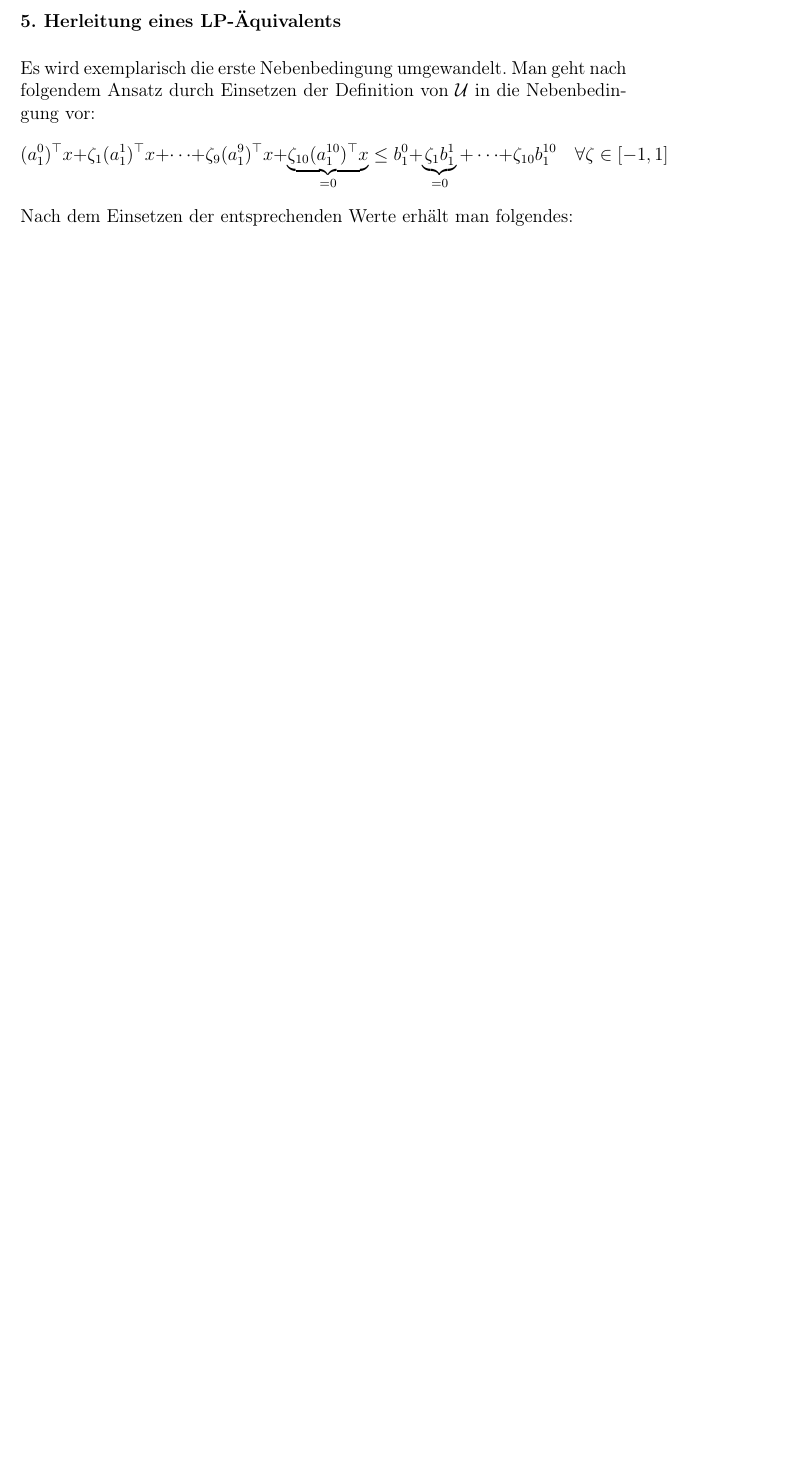
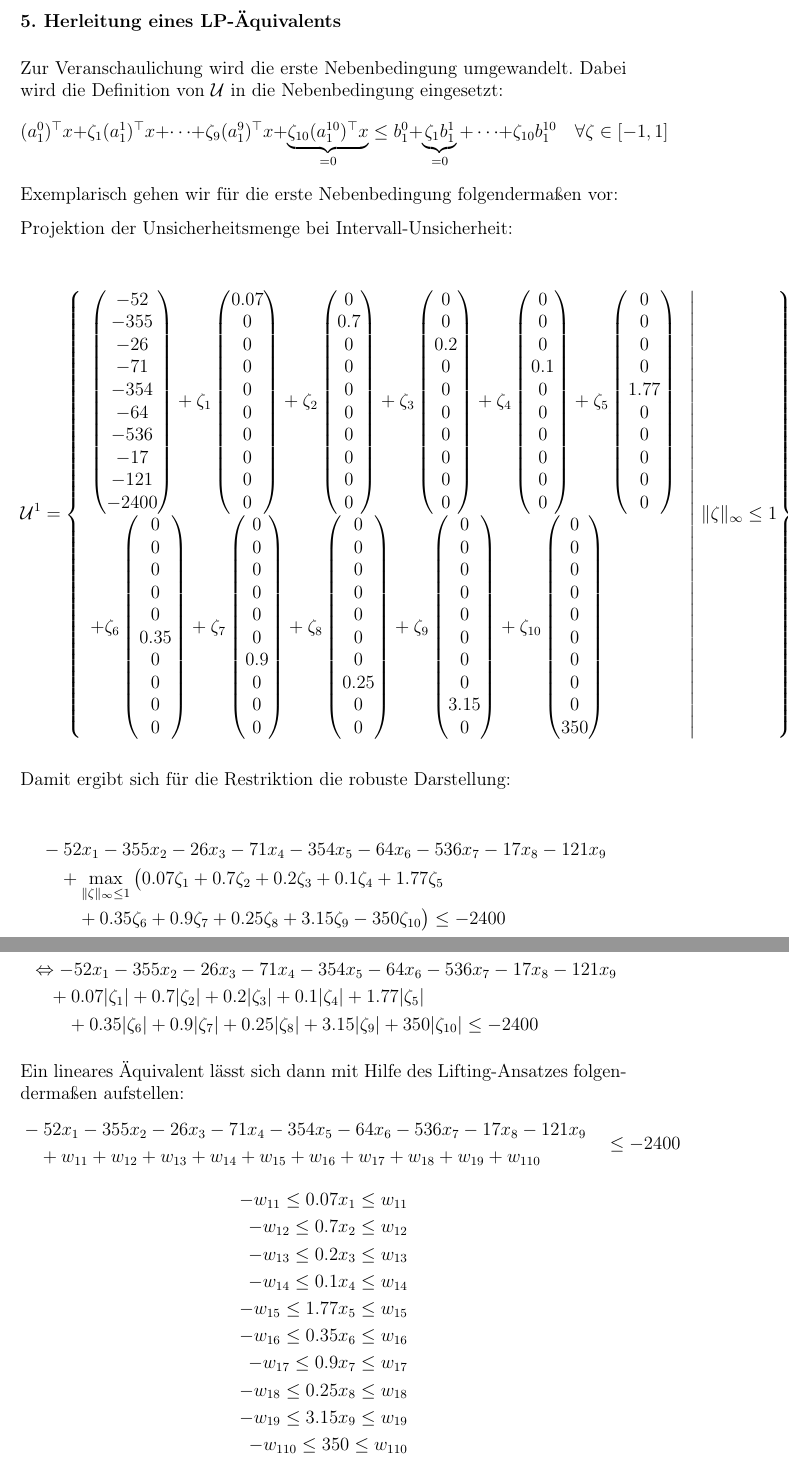
Before and after one commit to PhilippXXY/diet-optimizer-under-uncertainty, a LaTeX document (task/solution_de.tex): part of page 6 of 6 before the commit and two parts of pages 6 and 7 of 7 after it, the two joined at a grey line, cut so that both start at the same text, the shorter picture padded with empty space. Compiled offline with pdfLaTeX.

Commit message:
Enhance Solution by transforming one restriction into its corresponding robust counterpart

```diff
--- a/task/solution_de.tex
+++ b/task/solution_de.tex
@@ -266,14 +266,207 @@ In diesem Fall ergibt es sich zu:
 
 \subsubsection*{5. Herleitung eines LP-\"Aquivalents}
 
-Es wird exemplarisch die erste Nebenbedingung umgewandelt.
-Man geht nach folgendem Ansatz durch Einsetzen der Definition von $\mathcal{U}$ in die Nebenbedingung vor:
+Zur Veranschaulichung wird die erste Nebenbedingung umgewandelt.
+Dabei wird die Definition von $\mathcal{U}$ in die Nebenbedingung eingesetzt:
 \[
 (a_1^0)^\top x + \zeta_1 (a_1^1)^\top x + \dots + \zeta_9 (a_1^9)^\top x + \underbrace{\zeta_{10} (a_1^{10})^\top x}_{= 0} \leq b_1^0 + \underbrace{\zeta_1 b_1^1}_{=0} + \dots +\zeta_{10} b_1^{10} \quad \forall \zeta \in [-1, 1]
 \]
-Nach dem Einsetzen der entsprechenden Werte erh\"alt man folgendes:
+Exemplarisch gehen wir f\"ur die erste Nebenbedingung folgenderma\ss en vor:
 
+Projektion der Unsicherheitsmenge bei Intervall-Unsicherheit:
 
+\[
+\mathcal{U}^{1} = \left\{
+\begin{array}{l}
+    \begin{pmatrix}
+    -52 \\
+    -355 \\
+    -26 \\
+    -71 \\
+    -354 \\
+    -64 \\
+    -536 \\
+    -17 \\
+    -121 \\
+    -2400
+    \end{pmatrix}
+    + \zeta_1
+    \begin{pmatrix}
+    0.07 \\
+    0 \\
+    0 \\
+    0 \\
+    0 \\
+    0 \\
+    0 \\
+    0 \\
+    0 \\
+    0
+    \end{pmatrix}
+    + \zeta_2
+    \begin{pmatrix}
+    0 \\
+    0.7 \\
+    0 \\
+    0 \\
+    0 \\
+    0 \\
+    0 \\
+    0 \\
+    0 \\
+    0
+    \end{pmatrix}
+    + \zeta_3
+    \begin{pmatrix}
+    0 \\
+    0 \\
+    0.2 \\
+    0 \\
+    0 \\
+    0 \\
+    0 \\
+    0 \\
+    0 \\
+    0
+    \end{pmatrix}
+    + \zeta_4
+    \begin{pmatrix}
+    0 \\
+    0 \\
+    0 \\
+    0.1 \\
+    0 \\
+    0 \\
+    0 \\
+    0 \\
+    0 \\
+    0
+    \end{pmatrix}
+    + \zeta_5
+    \begin{pmatrix}
+    0 \\
+    0 \\
+    0\\
+    0 \\
+    1.77 \\
+    0 \\
+    0 \\
+    0 \\
+    0 \\
+    0
+    \end{pmatrix}
+    \\[10pt]
+    + \zeta_6
+    \begin{pmatrix}
+    0 \\
+    0 \\
+    0 \\
+    0 \\
+    0 \\
+    0.35 \\
+    0 \\
+    0 \\
+    0 \\
+    0
+    \end{pmatrix}
+    + \zeta_7
+    \begin{pmatrix}
+    0 \\
+    0 \\
+    0 \\
+    0 \\
+    0 \\
+    0 \\
+    0.9 \\
+    0 \\
+    0 \\
+    0
+    \end{pmatrix}
+    + \zeta_8
+    \begin{pmatrix}
+    0 \\
+    0 \\
+    0 \\
+    0 \\
+    0 \\
+    0 \\
+    0 \\
+    0.25 \\
+    0 \\
+    0
+    \end{pmatrix}
+    + \zeta_9
+    \begin{pmatrix}
+    0 \\
+    0 \\
+    0 \\
+    0 \\
+    0 \\
+    0 \\
+    0 \\
+    0 \\
+    3.15 \\
+    0
+    \end{pmatrix}
+    + \zeta_{10}
+    \begin{pmatrix}
+    0 \\
+    0 \\
+    0 \\
+    0 \\
+    0 \\
+    0 \\
+    0 \\
+    0 \\
+    0 \\
+    350
+    \end{pmatrix}
+\end{array}
+\; \middle| \; \|\zeta\|_\infty \leq 1
+\right\}.
+\]
+
+Damit ergibt sich f\"ur die Restriktion die robuste Darstellung:
+
+\[
+\begin{aligned}
+    &-52x_1 - 355x_2 - 26x_3 - 71x_4 - 354x_5 - 64x_6 - 536x_7 - 17x_8 - 121x_9 \\
+    &\quad + \max_{\|\zeta\|_\infty \leq 1} \big( 0.07\zeta_1 + 0.7\zeta_2 + 0.2\zeta_3 + 0.1\zeta_4 + 1.77\zeta_5 \\
+    &\qquad + 0.35\zeta_6 + 0.9\zeta_7 + 0.25\zeta_8 + 3.15\zeta_9 - 350\zeta_{10} \big) \leq -2400
+\end{aligned}
+\]
+\[
+\begin{aligned}
+    &\Leftrightarrow -52x_1 - 355x_2 - 26x_3 - 71x_4 - 354x_5 - 64x_6 - 536x_7 - 17x_8 - 121x_9 \\
+    &\quad + 0.07|\zeta_1| + 0.7|\zeta_2| + 0.2|\zeta_3| + 0.1|\zeta_4| + 1.77|\zeta_5| \\
+    &\qquad + 0.35|\zeta_6| + 0.9|\zeta_7| + 0.25|\zeta_8| + 3.15|\zeta_9| + 350|\zeta_{10}| \leq -2400
+\end{aligned}
+\]
+
+Ein lineares \"Aquivalent l\"asst sich dann mit Hilfe des Lifting-Ansatzes folgenderma\ss en aufstellen:
+\[
+\begin{aligned}
+    &-52x_1 - 355x_2 - 26x_3 - 71x_4 - 354x_5 - 64x_6 - 536x_7 - 17x_8 - 121x_9 \\
+    &\quad + w_{11} + w_{12} + w_{13} + w_{14} + w_{15} + w_{16} + w_{17}+ w_{18}+ w_{19}+ w_{110}
+\end{aligned}
+\begin{aligned}
+    &\quad \leq -2400
+\end{aligned}
+\]
+\[
+\begin{aligned}
+    -w_{11} \leq 0.07x_1 \leq w_{11} \\
+    -w_{12} \leq 0.7x_2 \leq w_{12} \\
+    -w_{13} \leq 0.2x_3 \leq w_{13} \\
+    -w_{14} \leq 0.1x_4 \leq w_{14} \\
+    -w_{15} \leq 1.77x_5 \leq w_{15} \\
+    -w_{16} \leq 0.35x_6 \leq w_{16} \\
+    -w_{17} \leq 0.9x_7 \leq w_{17} \\
+    -w_{18} \leq 0.25x_8 \leq w_{18} \\
+    -w_{19} \leq 3.15x_9 \leq w_{19} \\
+    -w_{110} \leq 350 \leq w_{110} \\
+\end{aligned}
+\]
 
 \newpage
 
```
